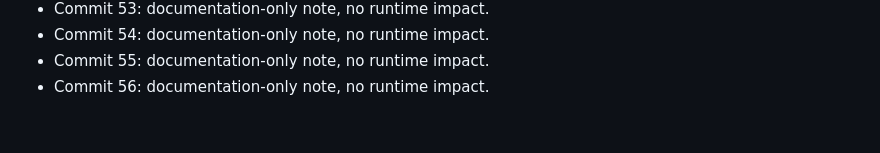
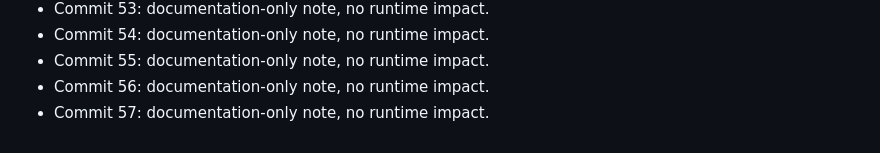
Before and after one commit to artkozk/LeonovCare, a Markdown page: non_functional_commit_notes.md, the part around the change. GitHub-like rendering.

Commit message:
chore: non-functional note 57

```diff
--- a/non_functional_commit_notes.md
+++ b/non_functional_commit_notes.md
@@ -56,3 +56,4 @@
 - Commit 54: documentation-only note, no runtime impact.
 - Commit 55: documentation-only note, no runtime impact.
 - Commit 56: documentation-only note, no runtime impact.
+- Commit 57: documentation-only note, no runtime impact.
```
